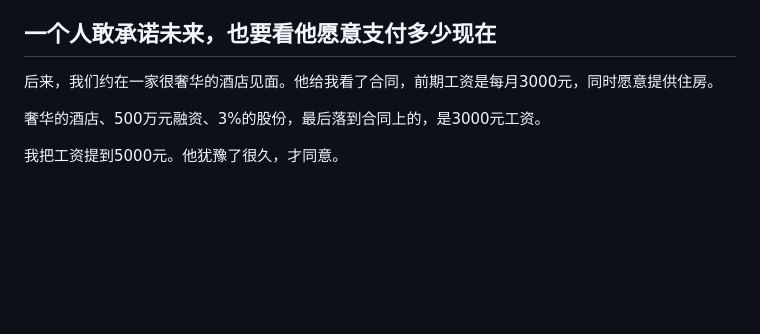
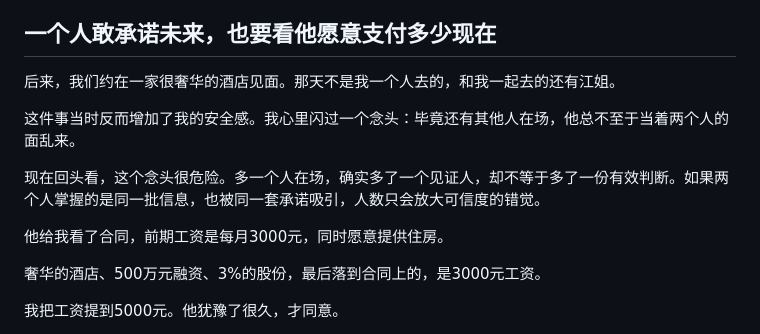
Before and after one commit to luochen211/luo-chen-com, a Markdown page: public/articles/2026-07-10-where-is-the-missing-fifty.md, the part around one of its changes. Drawn GitHub-style; blank space fills up the shorter version.

Commit message:
docs: expand missing fifty article

```diff
--- a/public/articles/2026-07-10-where-is-the-missing-fifty.md
+++ b/public/articles/2026-07-10-where-is-the-missing-fifty.md
@@ -36,7 +36,13 @@ tags:
 
 ## 一个人敢承诺未来，也要看他愿意支付多少现在
 
-后来，我们约在一家很奢华的酒店见面。他给我看了合同，前期工资是每月3000元，同时愿意提供住房。
+后来，我们约在一家很奢华的酒店见面。那天不是我一个人去的，和我一起去的还有江姐。
+
+这件事当时反而增加了我的安全感。我心里闪过一个念头：毕竟还有其他人在场，他总不至于当着两个人的面乱来。
+
+现在回头看，这个念头很危险。多一个人在场，确实多了一个见证人，却不等于多了一份有效判断。如果两个人掌握的是同一批信息，也被同一套承诺吸引，人数只会放大可信度的错觉。
+
+他给我看了合同，前期工资是每月3000元，同时愿意提供住房。
 
 奢华的酒店、500万元融资、3%的股份，最后落到合同上的，是3000元工资。
 
```
Also changed, not shown: other parts of public/articles/2026-07-10-where-is-the-missing-fifty.md (+50 -0 lines).
